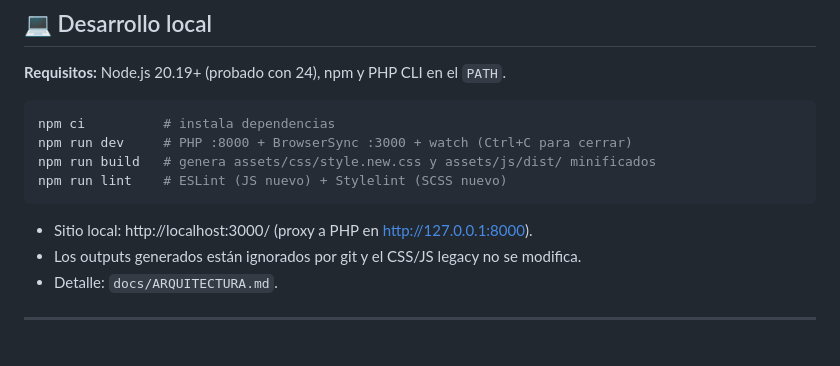
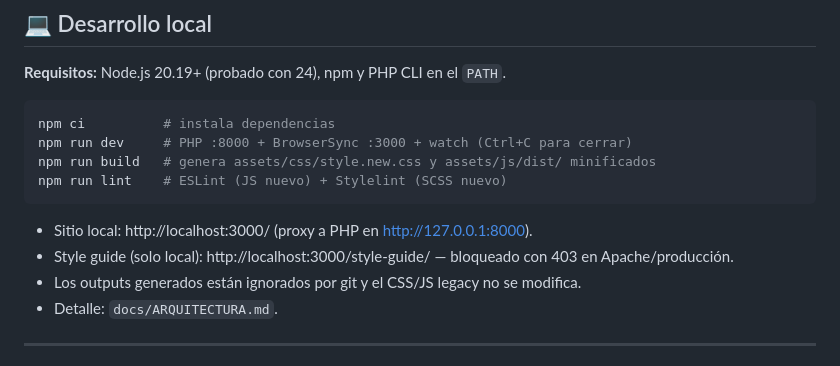
Before and after one commit to MaickR/clandestinoUSA, a Markdown page: README.md, the part around the change. Rendered like a GitHub page.

````diff
--- a/README.md
+++ b/README.md
@@ -232,6 +232,7 @@ npm run lint    # ESLint (JS nuevo) + Stylelint (SCSS nuevo)
 ```
 
 - Sitio local: http://localhost:3000/ (proxy a PHP en http://127.0.0.1:8000).
+- Style guide (solo local): http://localhost:3000/style-guide/ — bloqueado con 403 en Apache/producción.
 - Los outputs generados están ignorados por git y el CSS/JS legacy no se modifica.
 - Detalle: `docs/ARQUITECTURA.md`.
 
````
Also changed, not shown: docs/ARQUITECTURA.md (+48 -5 lines), docs/ESTANDARES-DE-CODIGO.md (+8 -1 lines).
